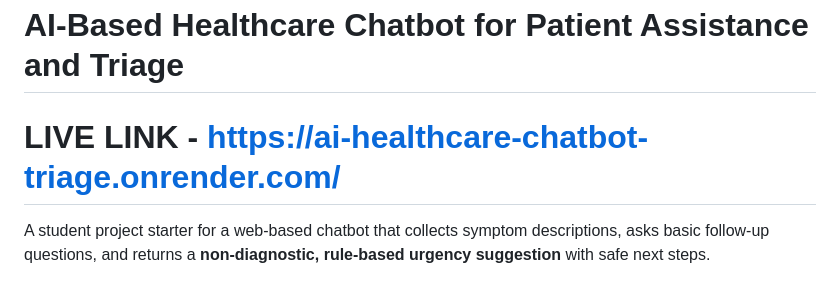
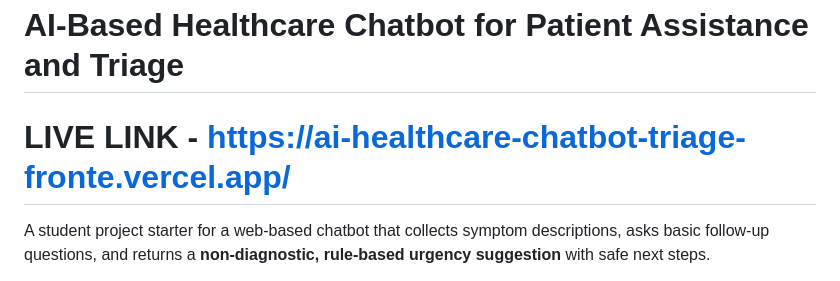
Before and after one commit to shubhamsuryavanshics28/AI-Healthcare-Chatbot-Triage, a Markdown page: README.md, the part around the change. Drawn GitHub-style.

Commit message:
live link updated

```diff
--- a/README.md
+++ b/README.md
@@ -1,6 +1,6 @@
 # AI-Based Healthcare Chatbot for Patient Assistance and Triage
 
-# LIVE LINK - https://ai-healthcare-chatbot-triage.onrender.com/
+# LIVE LINK - https://ai-healthcare-chatbot-triage-fronte.vercel.app/
 
 A student project starter for a web-based chatbot that collects symptom descriptions, asks basic follow-up questions, and returns a **non-diagnostic, rule-based urgency suggestion** with safe next steps.
 
```
